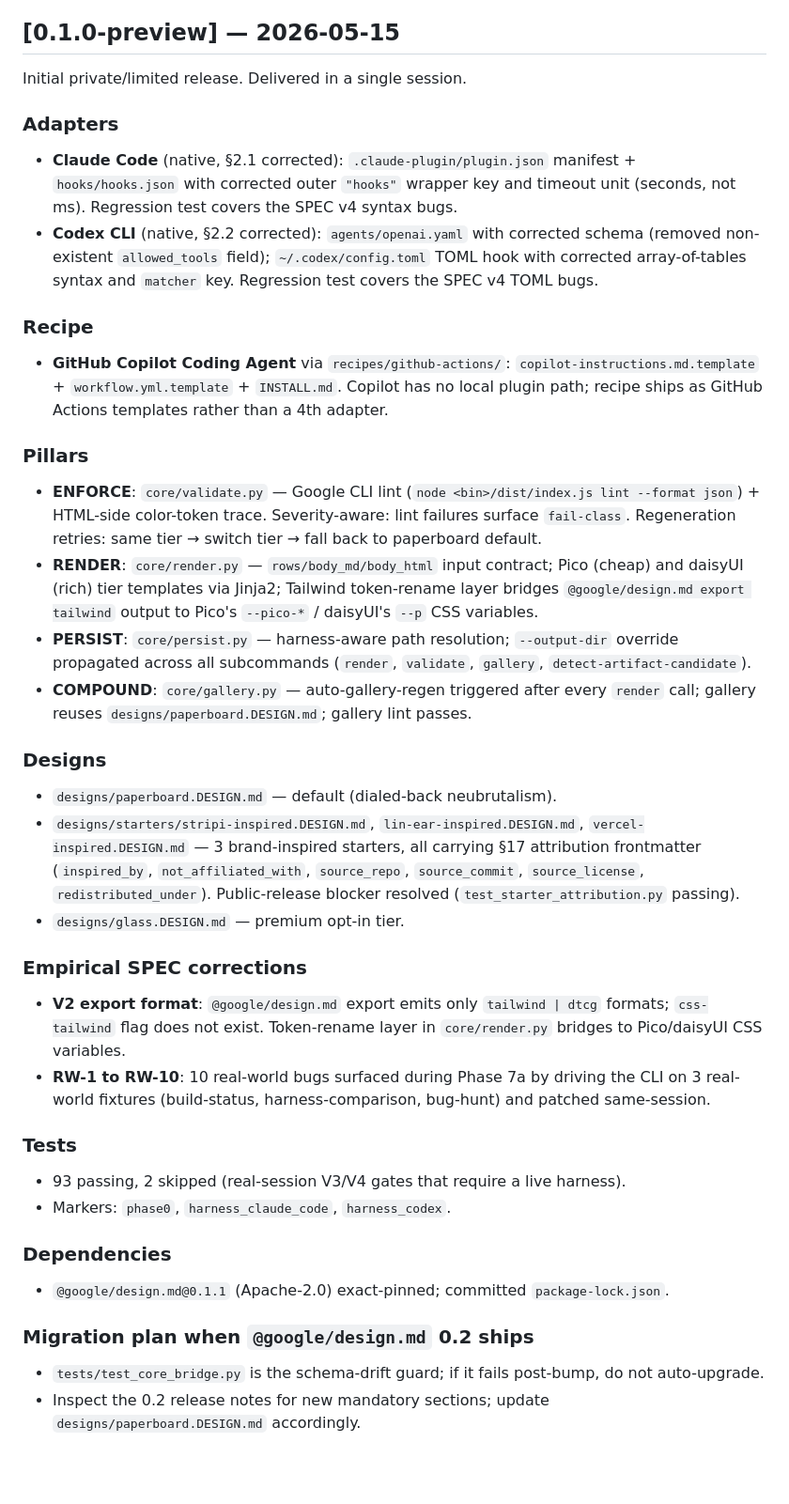
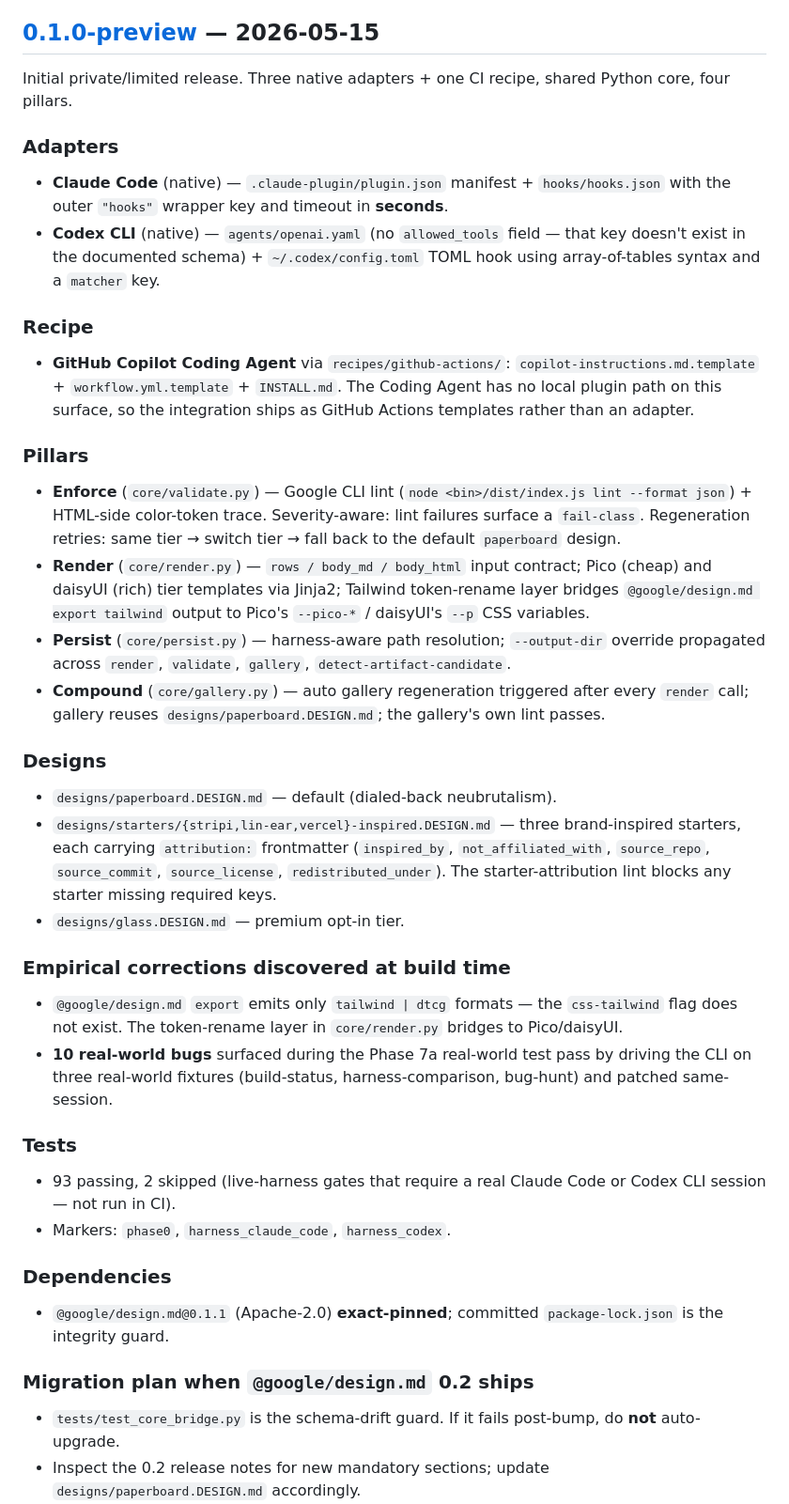
Before and after one commit to All-The-Vibes/ATV-PaperBoard, a Markdown page: CHANGELOG.md, the part around one of its changes. Shown at 94% size. GitHub-like rendering; blank space fills up the shorter version.

```diff
--- a/CHANGELOG.md
+++ b/CHANGELOG.md
@@ -32,37 +46,37 @@ All notable changes to atv-paperboard are documented in this file. Format follow
 
 ## [0.1.0-preview] — 2026-05-15
 
-Initial private/limited release. Delivered in a single session.
+Initial private/limited release. Three native adapters + one CI recipe, shared Python core, four pillars.
 
 ### Adapters
-- **Claude Code** (native, §2.1 corrected): `.claude-plugin/plugin.json` manifest + `hooks/hooks.json` with corrected outer `"hooks"` wrapper key and timeout unit (seconds, not ms). Regression test covers the SPEC v4 syntax bugs.
-- **Codex CLI** (native, §2.2 corrected): `agents/openai.yaml` with corrected schema (removed non-existent `allowed_tools` field); `~/.codex/config.toml` TOML hook with corrected array-of-tables syntax and `matcher` key. Regression test covers the SPEC v4 TOML bugs.
+- **Claude Code** (native) — `.claude-plugin/plugin.json` manifest + `hooks/hooks.json` with the outer `"hooks"` wrapper key and timeout in **seconds**.
+- **Codex CLI** (native) — `agents/openai.yaml` (no `allowed_tools` field — that key doesn't exist in the documented schema) + `~/.codex/config.toml` TOML hook using array-of-tables syntax and a `matcher` key.
 
 ### Recipe
-- **GitHub Copilot Coding Agent** via `recipes/github-actions/`: `copilot-instructions.md.template` + `workflow.yml.template` + `INSTALL.md`. Copilot has no local plugin path; recipe ships as GitHub Actions templates rather than a 4th adapter.
+- **GitHub Copilot Coding Agent** via `recipes/github-actions/`: `copilot-instructions.md.template` + `workflow.yml.template` + `INSTALL.md`. The Coding Agent has no local plugin path on this surface, so the integration ships as GitHub Actions templates rather than an adapter.
 
 ### Pillars
-- **ENFORCE**: `core/validate.py` — Google CLI lint (`node <bin>/dist/index.js lint --format json`) + HTML-side color-token trace. Severity-aware: lint failures surface `fail-class`. Regeneration retries: same tier → switch tier → fall back to paperboard default.
-- **RENDER**: `core/render.py` — `rows/body_md/body_html` input contract; Pico (cheap) and daisyUI (rich) tier templates via Jinja2; Tailwind token-rename layer bridges `@google/design.md export tailwind` output to Pico's `--pico-*` / daisyUI's `--p` CSS variables.
-- **PERSIST**: `core/persist.py` — harness-aware path resolution; `--output-dir` override propagated across all subcommands (`render`, `validate`, `gallery`, `detect-artifact-candidate`).
-- **COMPOUND**: `core/gallery.py` — auto-gallery-regen triggered after every `render` call; gallery reuses `designs/paperboard.DESIGN.md`; gallery lint passes.
+- **Enforce** (`core/validate.py`) — Google CLI lint (`node <bin>/dist/index.js lint --format json`) + HTML-side color-token trace. Severity-aware: lint failures surface a `fail-class`. Regeneration retries: same tier → switch tier → fall back to the default `paperboard` design.
+- **Render** (`core/render.py`) — `rows / body_md / body_html` input contract; Pico (cheap) and daisyUI (rich) tier templates via Jinja2; Tailwind token-rename layer bridges `@google/design.md export tailwind` output to Pico's `--pico-*` / daisyUI's `--p` CSS variables.
+- **Persist** (`core/persist.py`) — harness-aware path resolution; `--output-dir` override propagated across `render`, `validate`, `gallery`, `detect-artifact-candidate`.
+- **Compound** (`core/gallery.py`) — auto gallery regeneration triggered after every `render` call; gallery reuses `designs/paperboard.DESIGN.md`; the gallery's own lint passes.
 
 ### Designs
 - `designs/paperboard.DESIGN.md` — default (dialed-back neubrutalism).
-- `designs/starters/stripi-inspired.DESIGN.md`, `lin-ear-inspired.DESIGN.md`, `vercel-inspired.DESIGN.md` — 3 brand-inspired starters, all carrying §17 attribution frontmatter (`inspired_by`, `not_affiliated_with`, `source_repo`, `source_commit`, `source_license`, `redistributed_under`). Public-release blocker resolved (`test_starter_attribution.py` passing).
+- `designs/starters/{stripi,lin-ear,vercel}-inspired.DESIGN.md` — three brand-inspired starters, each carrying `attribution:` frontmatter (`inspired_by`, `not_affiliated_with`, `source_repo`, `source_commit`, `source_license`, `redistributed_under`). The starter-attribution lint blocks any starter missing required keys.
 - `designs/glass.DESIGN.md` — premium opt-in tier.
 
-### Empirical SPEC corrections
-- **V2 export format**: `@google/design.md` export emits only `tailwind | dtcg` formats; `css-tailwind` flag does not exist. Token-rename layer in `core/render.py` bridges to Pico/daisyUI CSS variables.
-- **RW-1 to RW-10**: 10 real-world bugs surfaced during Phase 7a by driving the CLI on 3 real-world fixtures (build-status, harness-comparison, bug-hunt) and patched same-session.
+### Empirical corrections discovered at build time
+- `@google/design.md` `export` emits only `tailwind | dtcg` formats — the `css-tailwind` flag does not exist. The token-rename layer in `core/render.py` bridges to Pico/daisyUI.
+- **10 real-world bugs** surfaced during the Phase 7a real-world test pass by driving the CLI on three real-world fixtures (build-status, harness-comparison, bug-hunt) and patched same-session.
 
 ### Tests
-- 93 passing, 2 skipped (real-session V3/V4 gates that require a live harness).
+- 93 passing, 2 skipped (live-harness gates that require a real Claude Code or Codex CLI session — not run in CI).
 - Markers: `phase0`, `harness_claude_code`, `harness_codex`.
 
 ### Dependencies
-- `@google/design.md@0.1.1` (Apache-2.0) exact-pinned; committed `package-lock.json`.
+- `@google/design.md@0.1.1` (Apache-2.0) **exact-pinned**; committed `package-lock.json` is the integrity guard.
 
 ### Migration plan when `@google/design.md` 0.2 ships
-- `tests/test_core_bridge.py` is the schema-drift guard; if it fails post-bump, do not auto-upgrade.
+- `tests/test_core_bridge.py` is the schema-drift guard. If it fails post-bump, do **not** auto-upgrade.
 - Inspect the 0.2 release notes for new mandatory sections; update `designs/paperboard.DESIGN.md` accordingly.
```
Also changed, not shown: other parts of CHANGELOG.md (+38 -18 lines), CONTRIBUTING.md (added, +349 -0 lines), README.md (+4 -0 lines).
